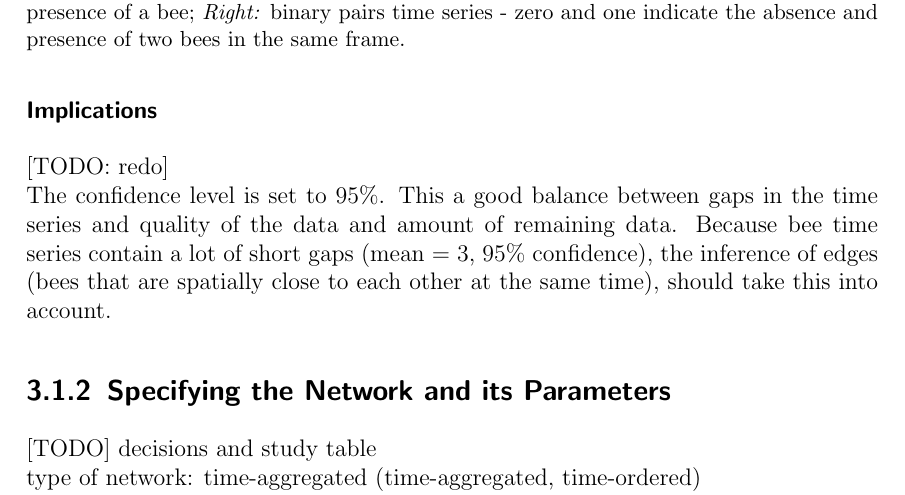
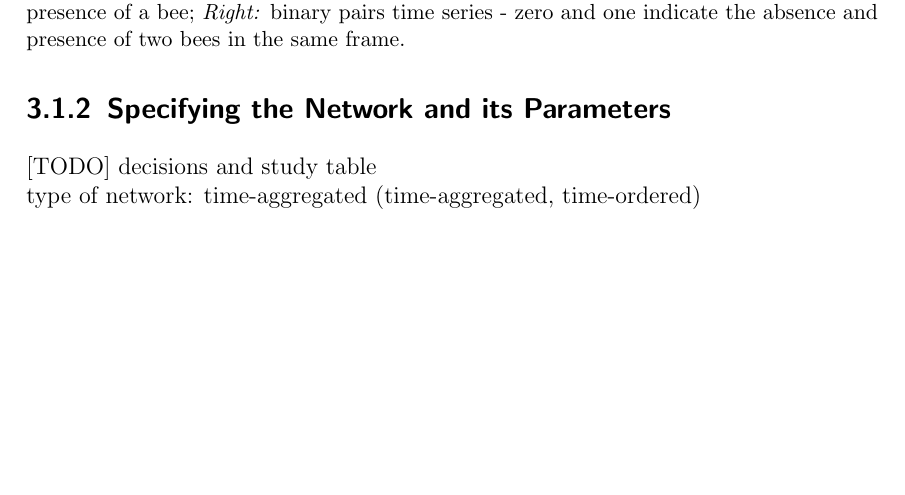
Before and after one commit to aschle/master-thesis, a LaTeX thesis (thesis_main.tex, which reads Chapters/Implementation/A-dataset.tex): part of page 22 of 66 before the commit and part of page 22 of 65 after it, cut so that both start at the same text, the shorter picture padded with empty space. Compiled offline with pdfLaTeX.

Commit message:
removed implications of dataset, cause next section talks about network pipeline parameters anyway

```diff
--- a/Chapters/Implementation/A-dataset.tex
+++ b/Chapters/Implementation/A-dataset.tex
@@ -196,14 +196,3 @@ Therefore I concluded, that those gaps originate from detection errors and conse
 	\caption[Structure of dataset]{\textbf{Structure of dataset} \emph{Left}: original dataset - containing a sequence of frames with bee detections; \emph{Middle:} binary bee time series - zero and one indicate absence and presence of a bee; \emph{Right:} binary pairs time series - zero and one indicate the absence and presence of two bees in the same frame.}
 	\label{fig:structure}
 \end{figure}
-
-
-%%%%%%%%%%%%%%%%%%%%%%%%%%%%%%%%%%%%%%%%%%%%%%%%%%%%%%%%%%%%%%%%%%%%%%%%%%%%%%%
-%%%%%%%%%%%%%%%%%%%%%%%%%%%%%%%%%%%%%%%%%%%%%%%%%%%%%%%%%%%%%%%%%%%%%%%%%%%%%%%
-\subsubsection{Implications}
-%%%%%%%%%%%%%%%%%%%%%%%%%%%%%%%%%%%%%%%%%%%%%%%%%%%%%%%%%%%%%%%%%%%%%%%%%%%%%%%
-%%%%%%%%%%%%%%%%%%%%%%%%%%%%%%%%%%%%%%%%%%%%%%%%%%%%%%%%%%%%%%%%%%%%%%%%%%%%%%%
-[TODO: redo]\\
-The confidence level is set to 95\%.
-This a good balance between gaps in the time series and quality of the data and amount of remaining data.
-Because bee time series contain a lot of short gaps (mean = 3, 95\% confidence), the inference of edges (bees that are spatially close to each other at the same time), should take this into account.
```
